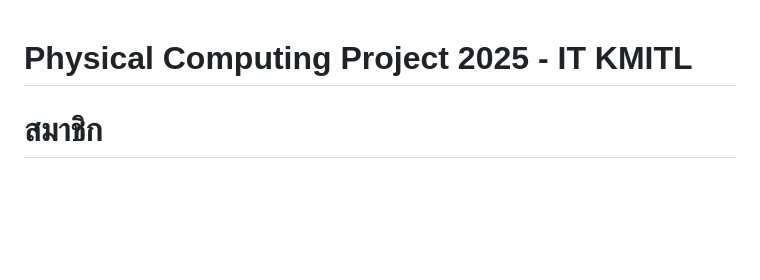
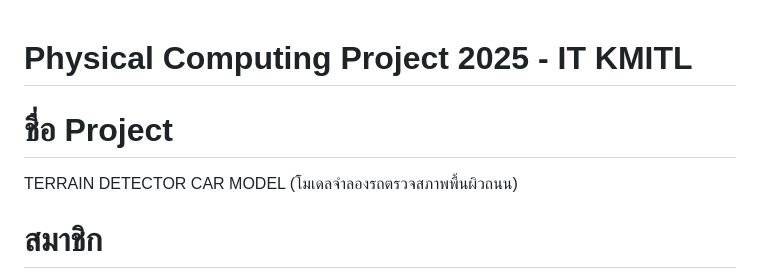
Before and after one commit to Hundredzz/Terrain-Detector-Car, a Markdown page: README.md, the part around the change. Drawn GitHub-style; blank space fills up the shorter version.

Commit message:
add project name

```diff
--- a/README.md
+++ b/README.md
@@ -1,4 +1,6 @@
 # Physical Computing Project 2025 - IT KMITL
+# ชื่อ Project
+  TERRAIN DETECTOR CAR MODEL (โมเดลจำลองรถตรวจสภาพพื้นผิวถนน)
 # สมาชิก
   67070199 อสิธารา พุ่มดอกไม้
   67070155 วรรณณิศา อมรวงศ์ไพบูลย์
```
